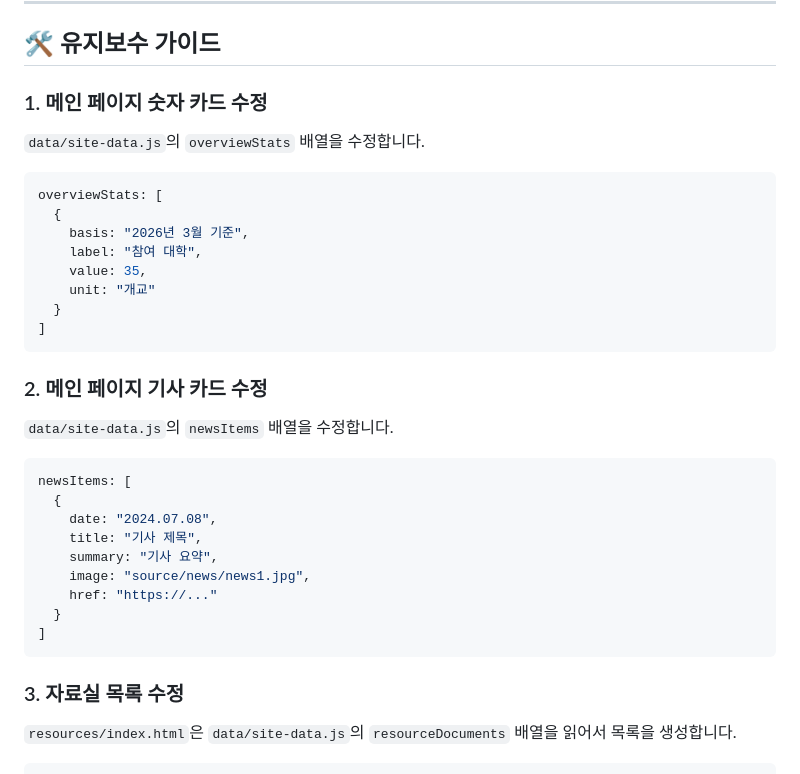
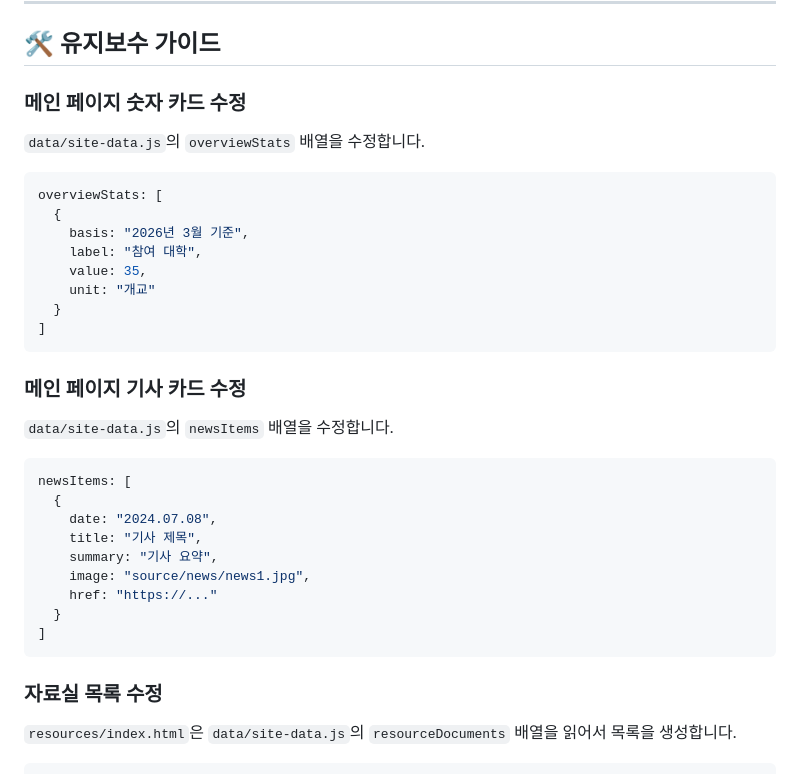
Before and after one commit to moru-3/nura-homepage, a Markdown page: README.md, the part around one of its changes. Rendered like a GitHub page.

````diff
--- a/README.md
+++ b/README.md
@@ -166,7 +166,7 @@ Tailwind CSS 클래스를 사용하여 색상을 변경할 수 있습니다:
 
 ## 🛠️ 유지보수 가이드
 
-### 1. 메인 페이지 숫자 카드 수정
+### 메인 페이지 숫자 카드 수정
 
 `data/site-data.js`의 `overviewStats` 배열을 수정합니다.
 
@@ -181,7 +181,7 @@ overviewStats: [
 ]
 ```
 
-### 2. 메인 페이지 기사 카드 수정
+### 메인 페이지 기사 카드 수정
 
 `data/site-data.js`의 `newsItems` 배열을 수정합니다.
 
@@ -197,7 +197,7 @@ newsItems: [
 ]
 ```
 
-### 3. 자료실 목록 수정
+### 자료실 목록 수정
 
 `resources/index.html`은 `data/site-data.js`의 `resourceDocuments` 배열을 읽어서 목록을 생성합니다.
 
````
Also changed, not shown: other parts of README.md (+9 -9 lines).
